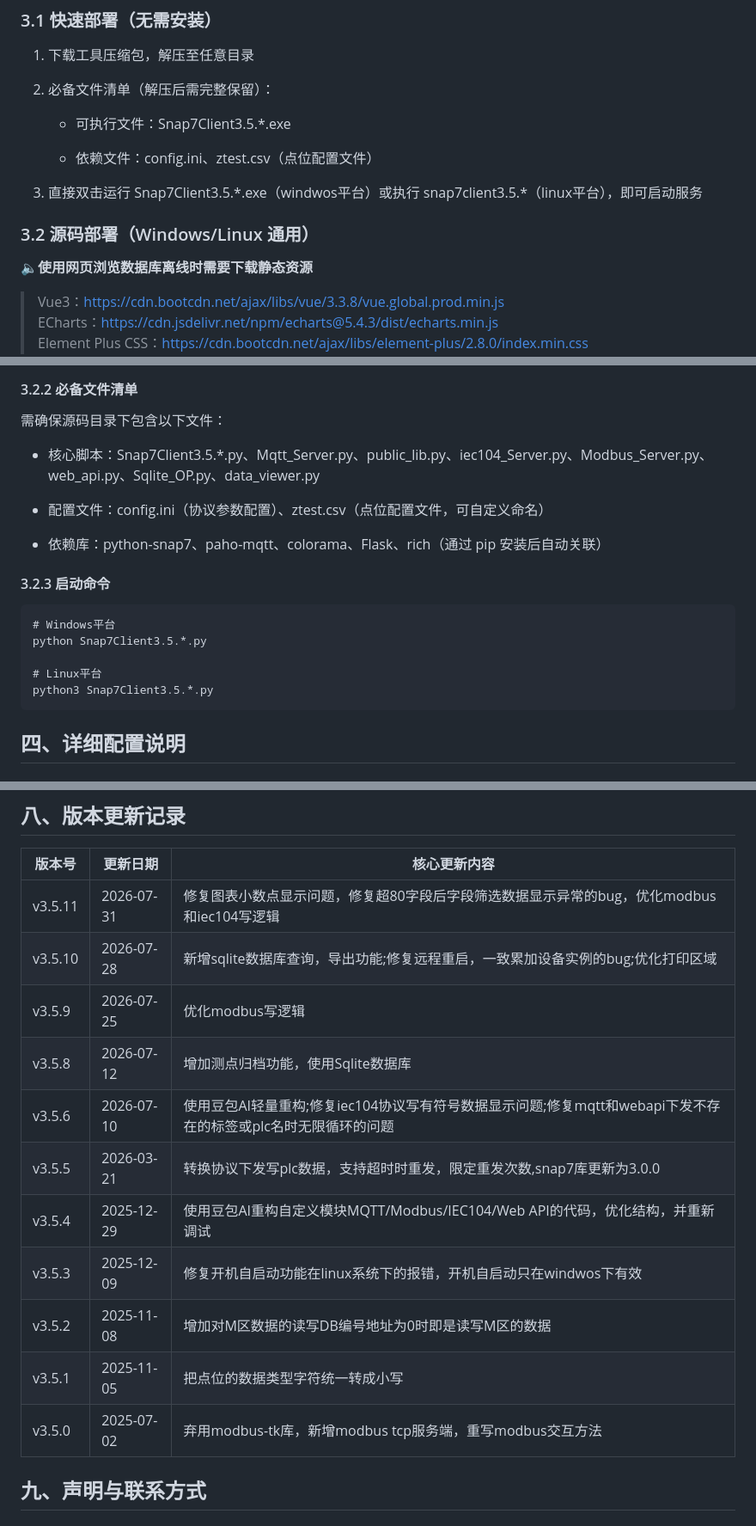
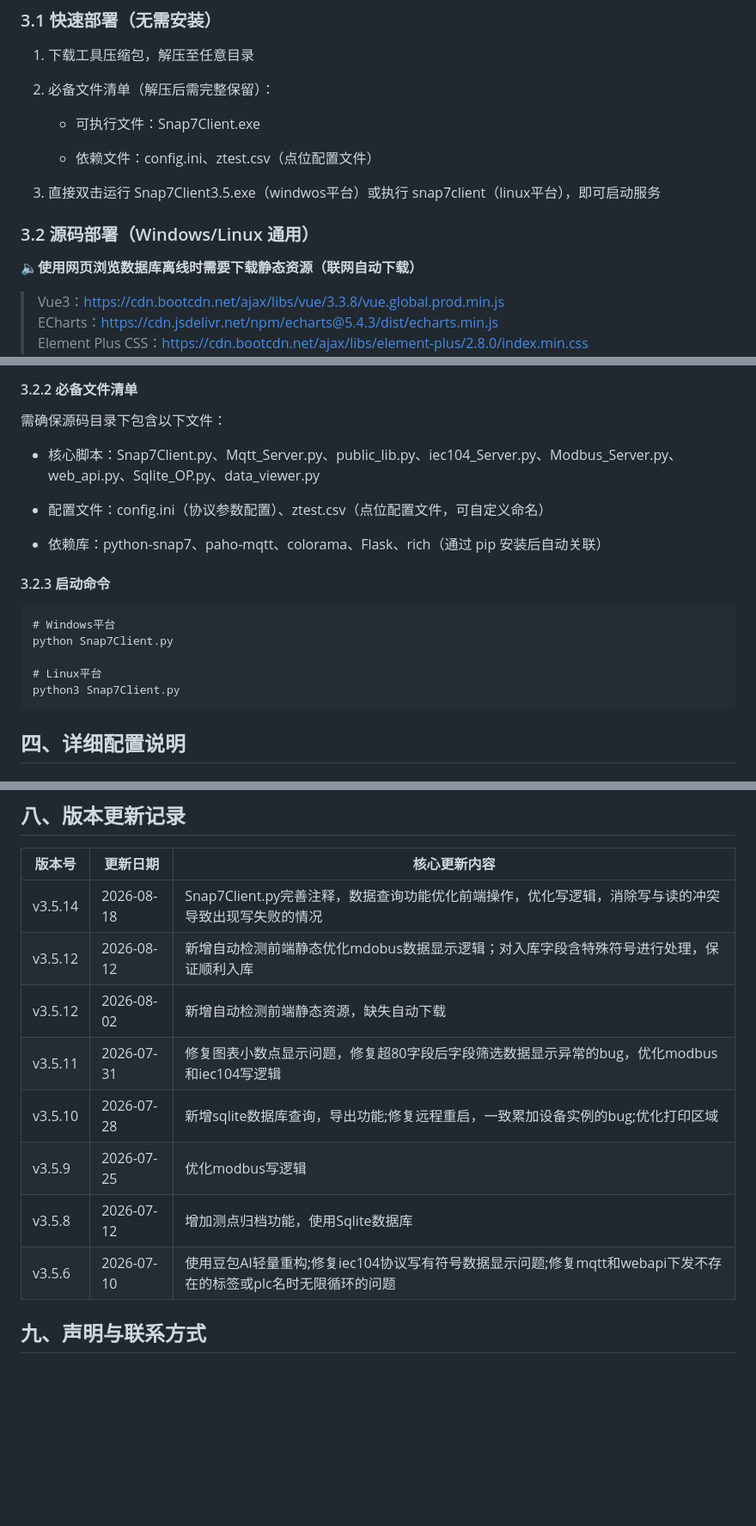
Before and after one commit to icslin/siemens-s7-convert, a Markdown page: README.md, 3 parts joined by grey strips. Shown at 86% size. Rendered like a GitHub page; blank space fills up the shorter version.

````diff
--- a/README.md
+++ b/README.md
@@ -69,15 +70,15 @@
 
 2. 必备文件清单（解压后需完整保留）：
 
-   * 可执行文件：Snap7Client3.5.*.exe
+   * 可执行文件：Snap7Client.exe
 
    * 依赖文件：config.ini、ztest.csv（点位配置文件）
 
-3. 直接双击运行 Snap7Client3.5.\*.exe（windwos平台）或执行 snap7client3.5.*（linux平台），即可启动服务
+3. 直接双击运行 Snap7Client3.5.exe（windwos平台）或执行 snap7client（linux平台），即可启动服务
 
 ### 3.2 源码部署（Windows/Linux 通用）
 
-🔈**使用网页浏览数据库离线时需要下载静态资源**
+🔈**使用网页浏览数据库离线时需要下载静态资源（联网自动下载）**
 
 > Vue3：https://cdn.bootcdn.net/ajax/libs/vue/3.3.8/vue.global.prod.min.js
 ECharts：https://cdn.jsdelivr.net/npm/echarts@5.4.3/dist/echarts.min.js
@@ -112,7 +113,7 @@ Element Plus JS：https://cdn.bootcdn.net/ajax/libs/element-plus/2.8.0/index.ful
 
 需确保源码目录下包含以下文件：
 
-* 核心脚本：Snap7Client3.5.*.py、Mqtt_Server.py、public_lib.py、iec104_Server.py、Modbus_Server.py、web_api.py、Sqlite_OP.py、data_viewer.py
+* 核心脚本：Snap7Client.py、Mqtt_Server.py、public_lib.py、iec104_Server.py、Modbus_Server.py、web_api.py、Sqlite_OP.py、data_viewer.py
 
 * 配置文件：config.ini（协议参数配置）、ztest.csv（点位配置文件，可自定义命名）
 
@@ -122,10 +123,10 @@ Element Plus JS：https://cdn.bootcdn.net/ajax/libs/element-plus/2.8.0/index.ful
 
 ```
 # Windows平台
-python Snap7Client3.5.*.py
+python Snap7Client.py
 
 # Linux平台
-python3 Snap7Client3.5.*.py
+python3 Snap7Client.py
 ```
 
 ## 四、详细配置说明
@@ -320,17 +321,14 @@ python3 Snap7Client3.5.*.py
 
 | 版本号    | 更新日期       | 核心更新内容       |
 | ------ | ---------- | ------------------------- |
+| v3.5.14 | 2026-08-18 | Snap7Client.py完善注释，数据查询功能优化前端操作，优化写逻辑，消除写与读的冲突导致出现写失败的情况 |
+| v3.5.12 | 2026-08-12 | 新增自动检测前端静态优化mdobus数据显示逻辑；对入库字段含特殊符号进行处理，保证顺利入库 |
+| v3.5.12 | 2026-08-02 | 新增自动检测前端静态资源，缺失自动下载 |
 | v3.5.11 | 2026-07-31 | 修复图表小数点显示问题，修复超80字段后字段筛选数据显示异常的bug，优化modbus和iec104写逻辑 |
 | v3.5.10 | 2026-07-28 | 新增sqlite数据库查询，导出功能;修复远程重启，一致累加设备实例的bug;优化打印区域 |
 | v3.5.9 | 2026-07-25 | 优化modbus写逻辑 |
 | v3.5.8 | 2026-07-12 | 增加测点归档功能，使用Sqlite数据库 |
 | v3.5.6 | 2026-07-10 | 使用豆包AI轻量重构;修复iec104协议写有符号数据显示问题;修复mqtt和webapi下发不存在的标签或plc名时无限循环的问题 |
-| v3.5.5 | 2026-03-21 | 转换协议下发写plc数据，支持超时时重发，限定重发次数,snap7库更新为3.0.0 |
-| v3.5.4 | 2025-12-29 | 使用豆包AI重构自定义模块MQTT/Modbus/IEC104/Web API的代码，优化结构，并重新调试 |
-| v3.5.3 | 2025-12-09 | 修复开机自启动功能在linux系统下的报错，开机自启动只在windwos下有效 |
-| v3.5.2 | 2025-11-08 | 增加对M区数据的读写DB编号地址为0时即是读写M区的数据 |
-| v3.5.1 | 2025-11-05 | 把点位的数据类型字符统一转成小写            |
-| v3.5.0 | 2025-07-02 | 弃用modbus-tk库，新增modbus tcp服务端，重写modbus交互方法     |
 ## 九、声明与联系方式
 
 ### 9.1 开源声明
````
Also changed, not shown: other parts of README.md (+3 -2 lines).
